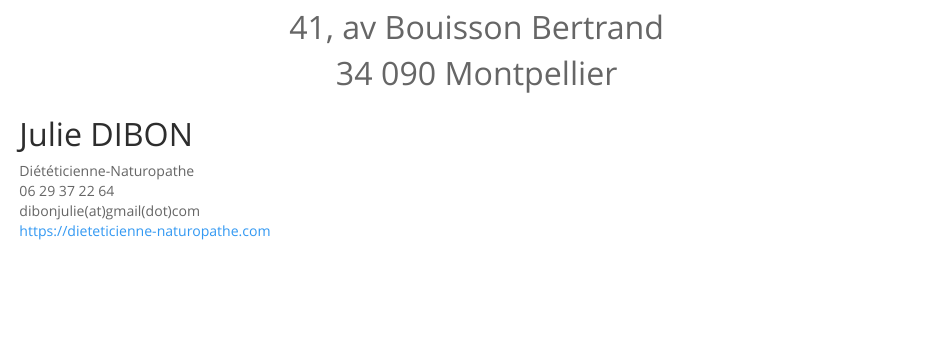
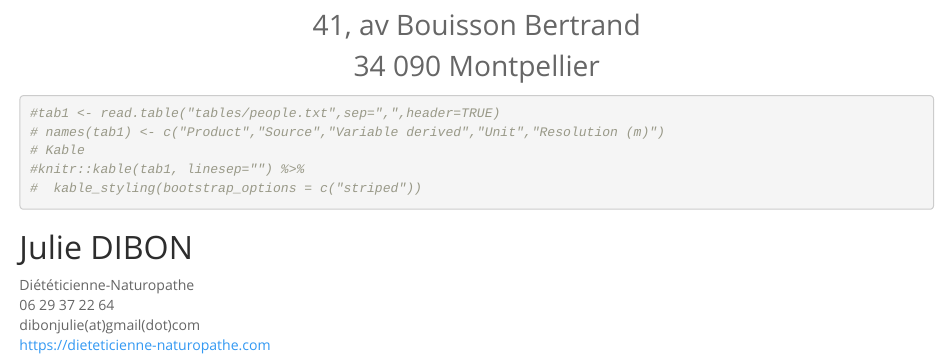
Before and after one commit to ghvi/pole-sante-philippides, an R Markdown document (site/index.Rmd): the page in a window 1100 px wide, from 140 px down. Rendered offline with R 4.5, knitr and Pandoc, with nearby package versions.

Commit message:
Update site

````diff
--- a/site/index.Rmd
+++ b/site/index.Rmd
@@ -10,6 +10,27 @@ NUTRITION - NATUROPATHIE - OSTEOPATHIE<br>
 34 090 Montpellier
 </div>
 
+```{r setup, echo=FALSE, message=FALSE}
+library(knitr)
+library(kableExtra)
+opts_chunk$set(
+	fig.align="center",
+	echo=TRUE,
+	message=FALSE,
+	warning=FALSE,
+	cache=TRUE,
+	cache.lazy=FALSE
+)
+```
+
+```{r people}
+#tab1 <- read.table("tables/people.txt",sep=",",header=TRUE)
+# names(tab1) <- c("Product","Source","Variable derived","Unit","Resolution (m)")
+# Kable
+#knitr::kable(tab1, linesep="") %>%
+#  kable_styling(bootstrap_options = c("striped"))
+```
+
 # Julie DIBON
 
 Diététicienne-Naturopathe<br>
--- a/site/styles.css
+++ b/site/styles.css
@@ -25,5 +25,5 @@ h6 {
 }
 .intro {
   text-align: center;
-  font-size: 32px;
+  font-size: 28px;
 }
--- /dev/null
+++ b/site/tables/people.txt
@@ -0,0 +1,2 @@
+Julie DIBON,Alexandre OLIVE
+"Diététicienne-Naturopathe<br> 06 29 37 22 64<br> dibonjulie(at)gmail(dot)com<br> <a href=""https://dieteticienne-naturopathe.com"" class=""uri"">https://dieteticienne-naturopathe.com</a>",Ostéopathe D. O.
````
Also changed, not shown: docs/tables/people.txt (added), 3 other files.
